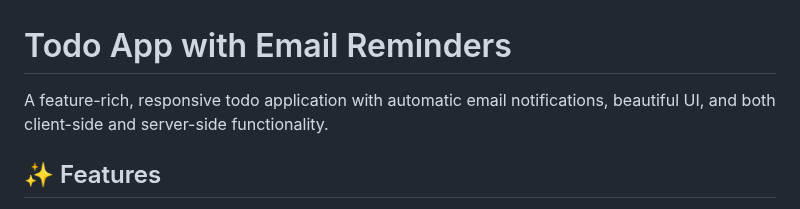
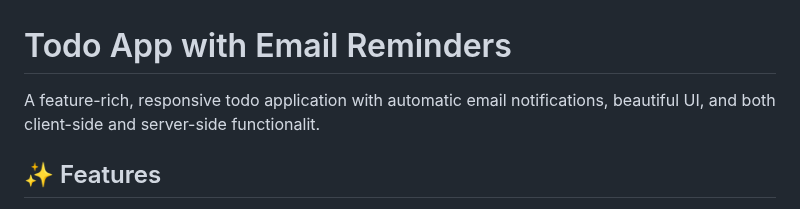
Before and after one commit to Fenet-Ab/codealpha_tasks, a Markdown page: Todo App/README.md, the part around the change. GitHub-like rendering.

```diff
--- a/Todo App/README.md
+++ b/Todo App/README.md
@@ -1,6 +1,6 @@
 # Todo App with Email Reminders
 
-A feature-rich, responsive todo application with automatic email notifications, beautiful UI, and both client-side and server-side functionality.
+A feature-rich, responsive todo application with automatic email notifications, beautiful UI, and both client-side and server-side functionalit.
 
 ## ✨ Features
 
```
